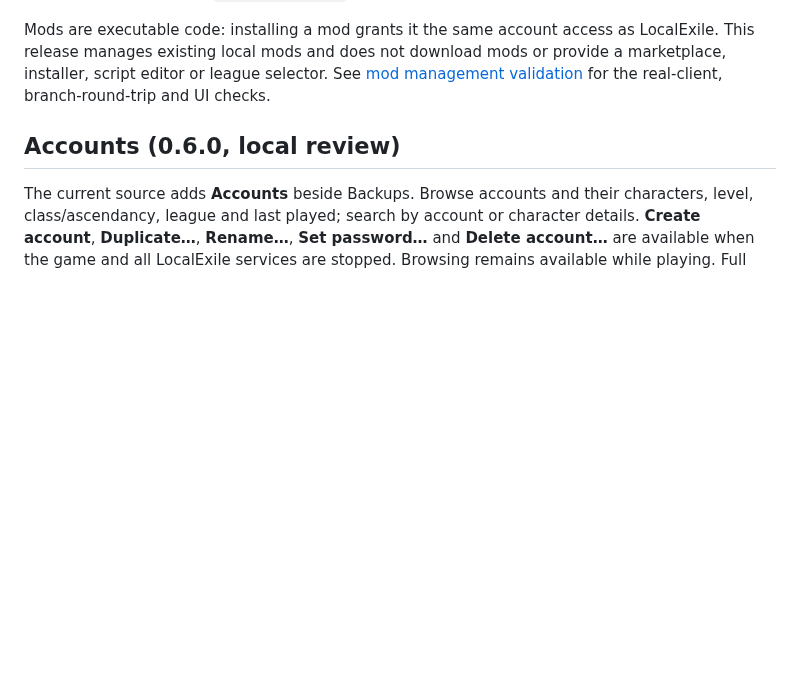
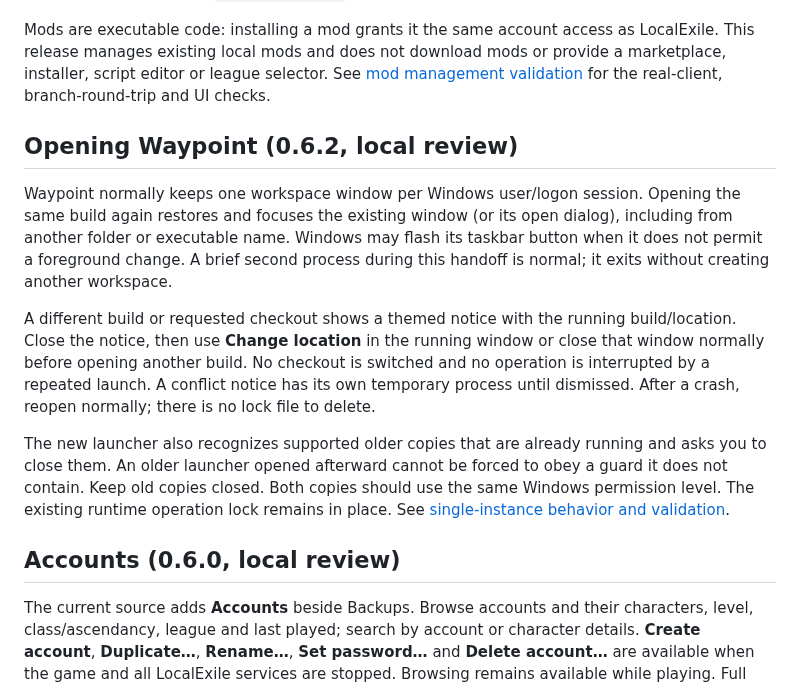
Before and after one commit to LocalExile/Waypoint, a Markdown page: README.md, the part around the change. GitHub-like rendering; blank space fills up the shorter version.

```diff
--- a/README.md
+++ b/README.md
@@ -205,6 +205,23 @@ Mods are executable code: installing a mod grants it the same account access as
 existing local mods and does not download mods or provide a marketplace, installer, script editor or league selector.
 See [mod management validation](docs/mod-management-validation.md) for the real-client, branch-round-trip and UI checks.
 
+## Opening Waypoint (0.6.2, local review)
+
+Waypoint normally keeps one workspace window per Windows user/logon session. Opening the same build again restores
+and focuses the existing window (or its open dialog), including from another folder or executable name. Windows may
+flash its taskbar button when it does not permit a foreground change. A brief second process during this handoff is
+normal; it exits without creating another workspace.
+
+A different build or requested checkout shows a themed notice with the running build/location. Close the notice,
+then use **Change location** in the running window or close that window normally before opening another build.
+No checkout is switched and no operation is interrupted by a repeated launch. A conflict notice has its own temporary
+process until dismissed. After a crash, reopen normally; there is no lock file to delete.
+
+The new launcher also recognizes supported older copies that are already running and asks you to close them.
+An older launcher opened afterward cannot be forced to obey a guard it does not contain. Keep old copies closed.
+Both copies should use the same Windows permission level. The existing runtime operation lock remains in place.
+See [single-instance behavior and validation](single-instance.md).
+
 ## Accounts (0.6.0, local review)
 
 The current source adds **Accounts** beside Backups. Browse accounts and their characters, level, class/ascendancy,
```
Also changed, not shown: docs/releases/0.6.2.md (added, +22 -0 lines), single-instance.md (added, +87 -0 lines), docs/ui-review/screenshots/instance-build-conflict.jpg (added), docs/ui-review/screenshots/instance-checkout-conflict.jpg (added), docs/ui-review/screenshots/instance-legacy-conflict.jpg (added), 14 other files.
